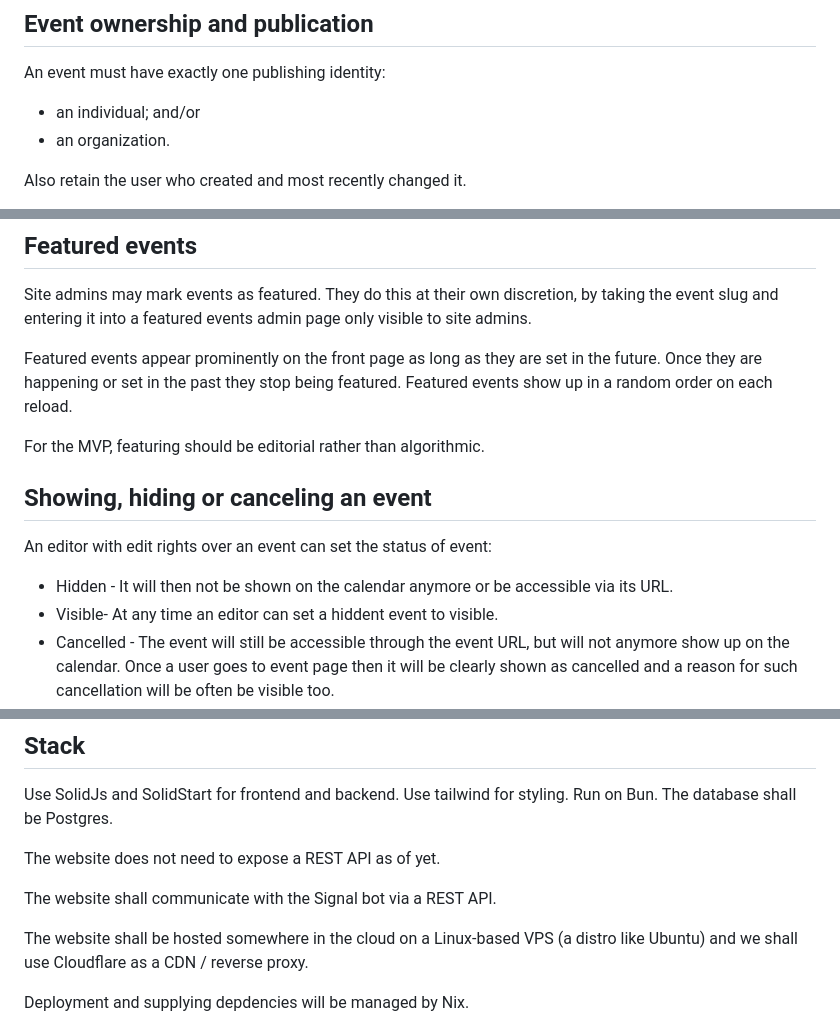
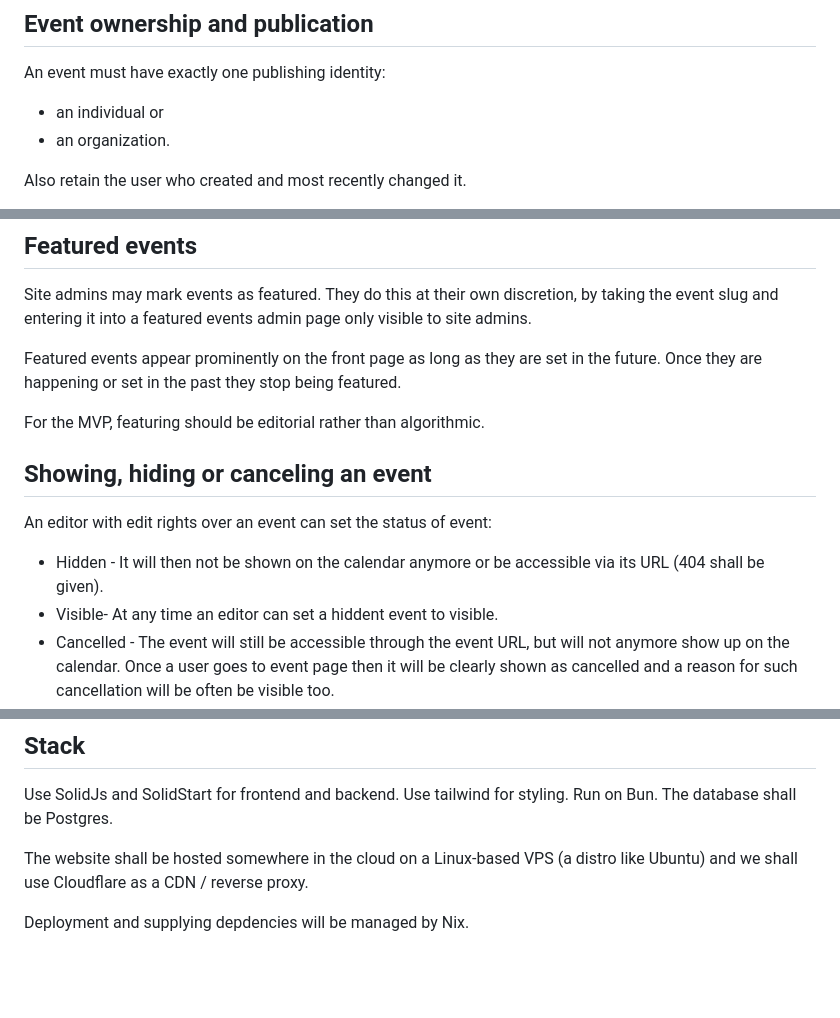
Before and after one commit to veganfuture/vanl, a Markdown page: SPEC.md, 3 parts joined by grey strips. Rendered like a GitHub page; blank space fills up the shorter version.

```diff
--- a/SPEC.md
+++ b/SPEC.md
@@ -217,7 +231,7 @@ Membership should be represented explicitly, with a scoped role such as `org_edi
 
 An event must have exactly one publishing identity:
 
-* an individual; and/or
+* an individual or
 * an organization.
 
 Also retain the user who created and most recently changed it.
@@ -256,7 +270,7 @@ Past events should normally be excluded from the default view but may remain rea
 
 Site admins may mark events as featured. They do this at their own discretion, by taking the event slug and entering it into a featured events admin page only visible to site admins.
 
-Featured events appear prominently on the front page as long as they are set in the future. Once they are happening or set in the past they stop being featured. Featured events show up in a random order on each reload.
+Featured events appear prominently on the front page as long as they are set in the future. Once they are happening or set in the past they stop being featured.
 
 For the MVP, featuring should be editorial rather than algorithmic.
 
@@ -264,7 +278,7 @@ For the MVP, featuring should be editorial rather than algorithmic.
 
 An editor with edit rights over an event can set the status of event:
 
- - Hidden - It will then not be shown on the calendar anymore or be accessible via its URL.
+ - Hidden - It will then not be shown on the calendar anymore or be accessible via its URL (404 shall be given).
  - Visible- At any time an editor can set a hiddent event to visible.
  - Cancelled - The event will still be accessible through the event URL, but will not anymore show up on the calendar. Once a user goes to event page then it will be clearly shown as cancelled and a reason for such cancellation will be often be visible too.
 
@@ -299,10 +323,6 @@ The bot needs only one extra feature (see `bot_feature.py`): the ability to send
 ## Stack
 
 Use SolidJs and SolidStart for frontend and backend. Use tailwind for styling. Run on Bun. The database shall be Postgres.
-
-The website does not need to expose a REST API as of yet.
-
-The website shall communicate with the Signal bot via a REST API.
 
 The website shall be hosted somewhere in the cloud on a Linux-based VPS (a distro like Ubuntu) and we shall use Cloudflare as a CDN / reverse proxy.
 
```
Also changed, not shown: other parts of SPEC.md (+37 -13 lines).
